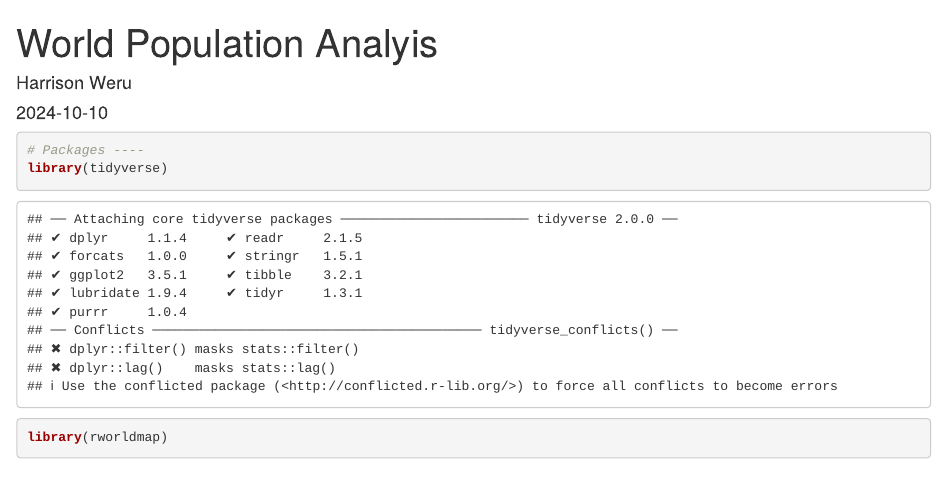
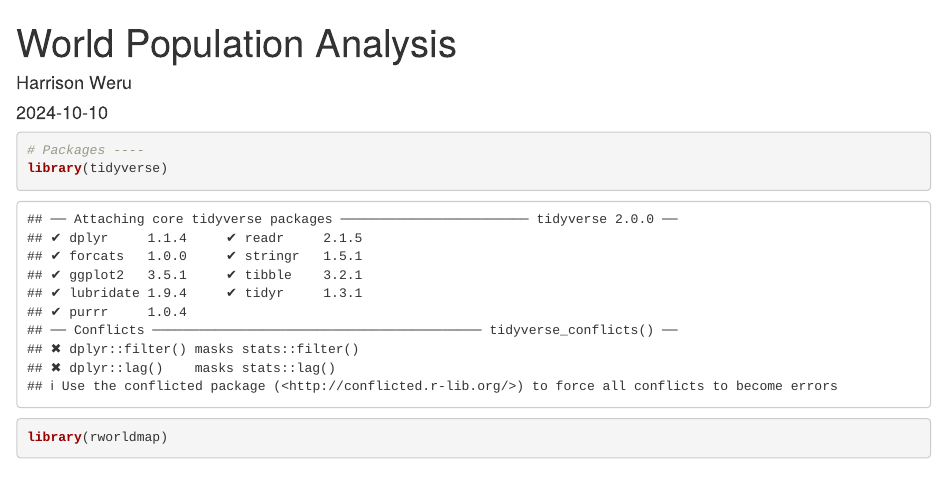
Before and after one commit to WeruHarrison/portfolio-projects, an R Markdown document (world population analysis/world population analysis.Rmd): the page in a window 1100 px wide, from its top. Rendered offline with R 4.5, knitr and Pandoc, with nearby package versions.

Commit message:
Update and rename README.Rmd to world population analysis.Rmd

```diff
--- a/world population analysis/README.Rmd
+++ b/world population analysis/world population analysis.Rmd
@@ -1,5 +1,5 @@
 ---
-title: "World Population Analyis"
+title: "World Population Analysis"
 author: "Harrison Weru"
 date: "2024-10-10"
 output: html_document
```
